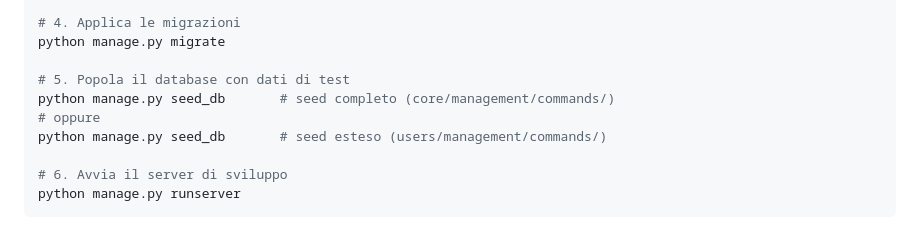
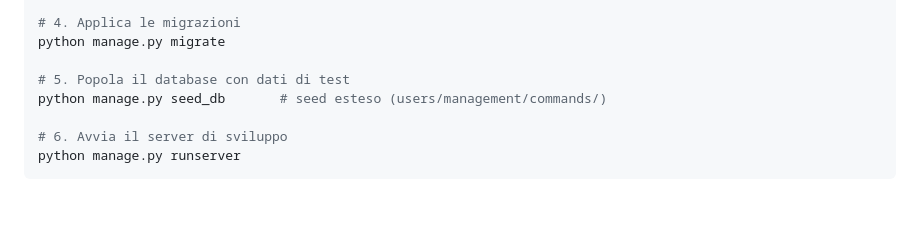
Before and after one commit to GioAziz0/MySchool, a Markdown page: README.md, the part around the change. Drawn GitHub-style; blank space fills up the shorter version.

Commit message:
Update README for database seeding instructions
Removed comment about complete seed command and clarified extended seed command.

```diff
--- a/README.md
+++ b/README.md
@@ -55,8 +55,6 @@ pip install django djangorestframework djangorestframework-simplejwt
 python manage.py migrate
 
 # 5. Popola il database con dati di test
-python manage.py seed_db       # seed completo (core/management/commands/)
-# oppure
 python manage.py seed_db       # seed esteso (users/management/commands/)
 
 # 6. Avvia il server di sviluppo
```
